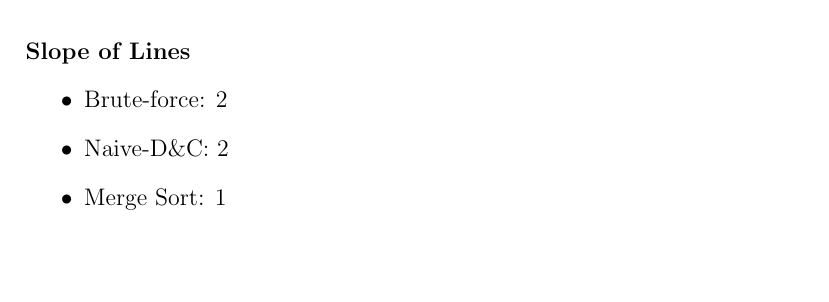
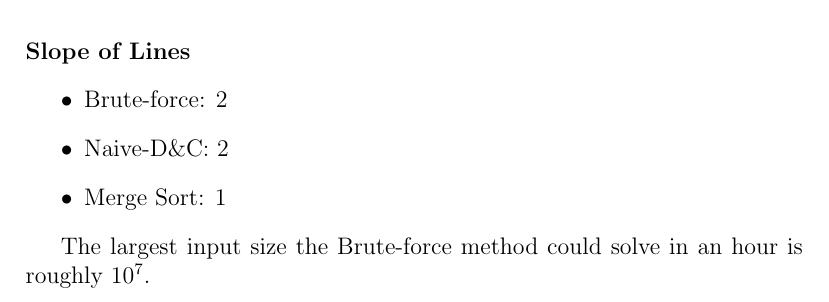
Before and after one commit to TonyWong0512/CS325-W13, a LaTeX document (implementation1/analysis.tex): part of page 3 of 3, cut so that both start at the same text, the shorter picture padded with empty space. Compiled offline with pdfLaTeX.

Commit message:
Implementation 1: Finish

```diff
--- a/implementation1/analysis.tex
+++ b/implementation1/analysis.tex
@@ -124,4 +124,7 @@ verify.txt & test\_input.txt \\ \hline
     \item Merge Sort: 1
 \end{itemize}
 
+The largest input size the Brute-force method could solve in an hour is
+roughly $10^7$.
+
 \end{document}
```
Also changed, not shown: implementation1/analysis.pdf.
